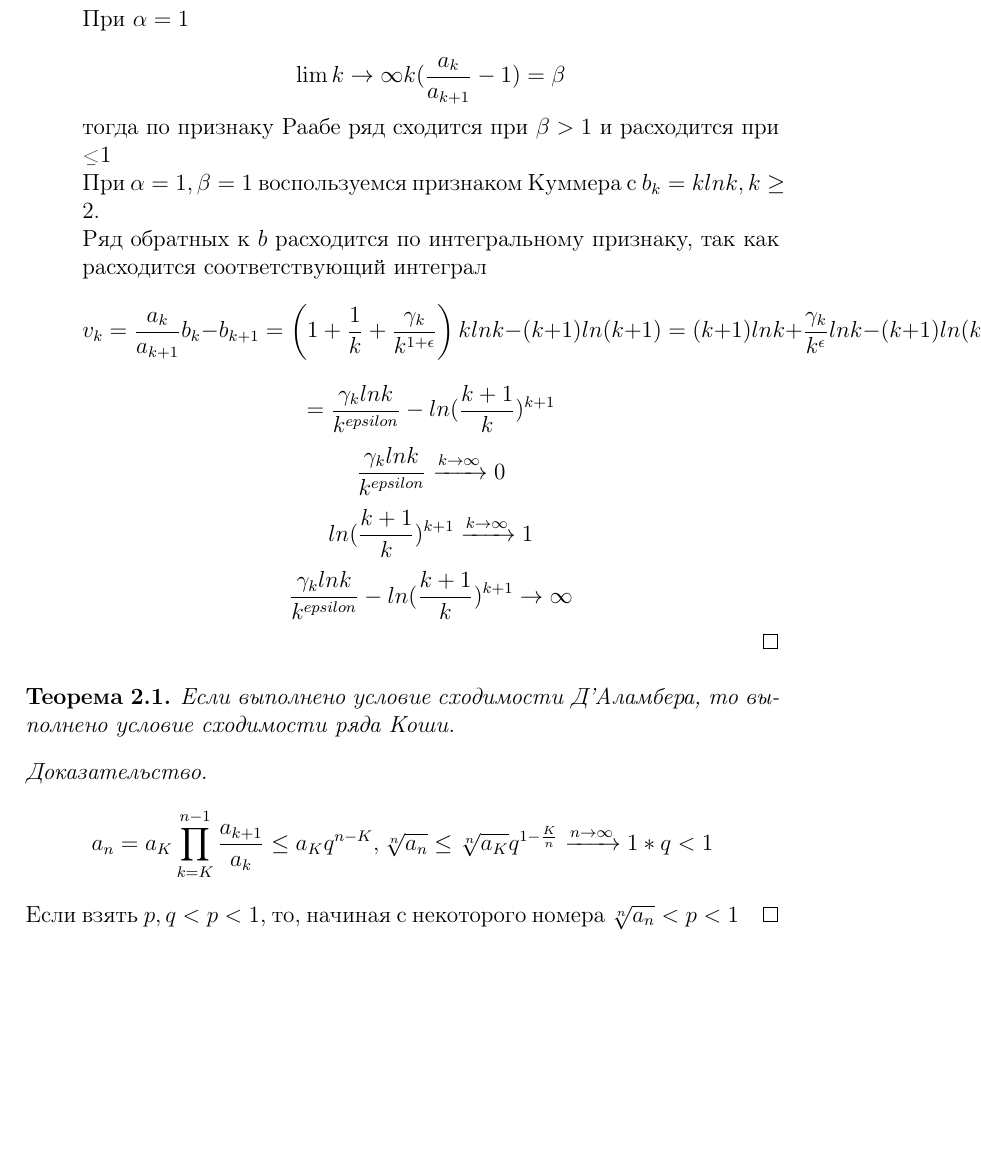
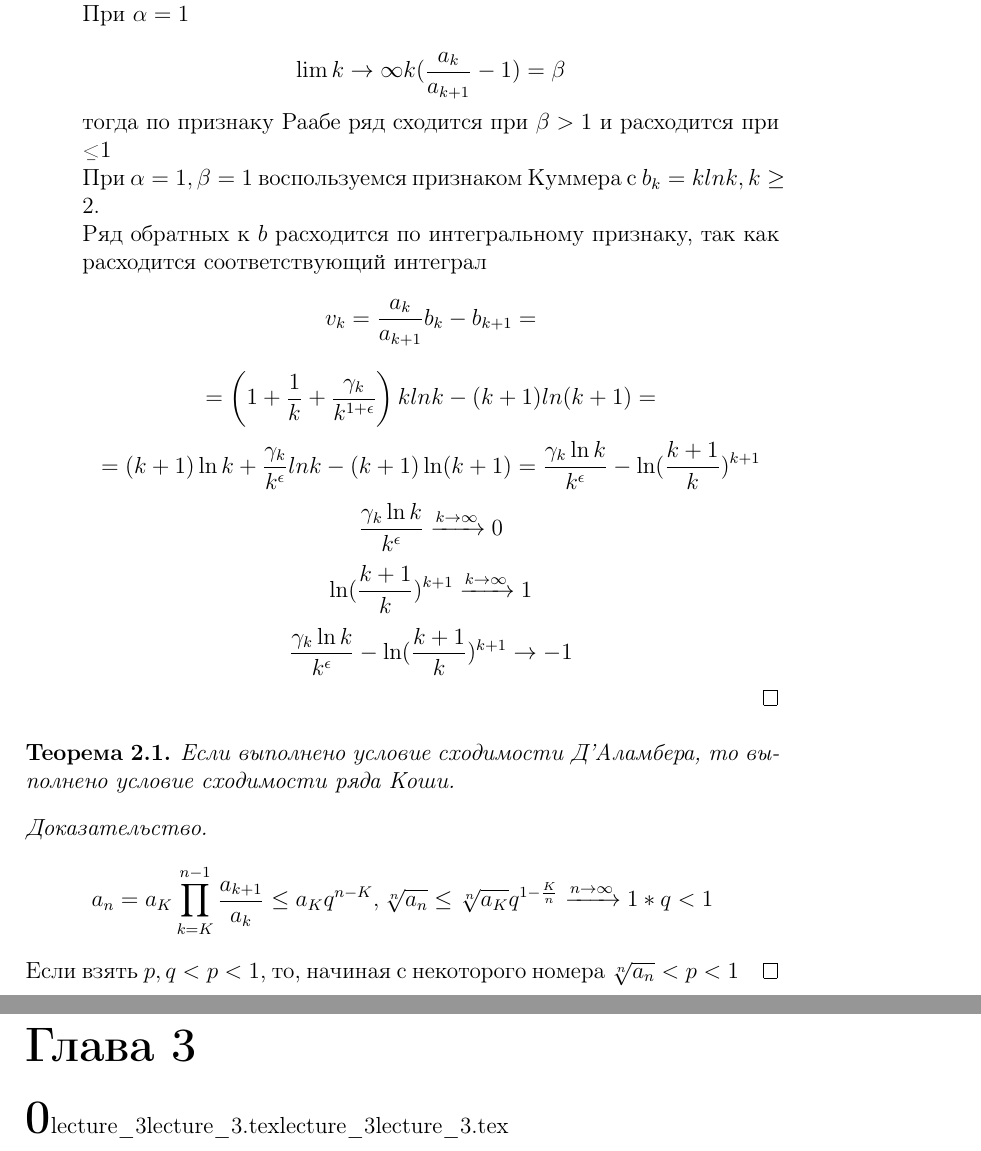
Before and after one commit to hayer44/openTPL, a LaTeX book (lectures_term_3/main.tex, which reads lectures_term_3/lecture_2/lecture_2.tex): part of page 10 of 10 before the commit and two parts of pages 10 and 11 of 11 after it, the two joined at a grey line, cut so that both start at the same text, the shorter picture padded with empty space. Compiled offline with pdfLaTeX.

Commit message:
correcting in lecture 2

```diff
--- a/lectures_term_3/lecture_2/lecture_2.tex
+++ b/lectures_term_3/lecture_2/lecture_2.tex
@@ -89,12 +89,12 @@ $$\lim{k \to \infty} k ( \frac{a_k}{a_{k+1}} -1 ) = \beta $$
 тогда по признаку Раабе ряд сходится при $\beta > 1$ и расходится при $\b < 1$\\
 При $\alpha =1, \beta =1$ воспользуемся признаком Куммера с $b_k = k ln k, k\ge 2.$\\
 Ряд обратных к $b$ расходится по интегральному признаку, так как расходится соответствующий интеграл
-$$v_k = \frac{a_k}{a_{k+1}}b_k - b_{k+1} = \left(1 + \frac{1}{k} + \frac{\gamma_k}{k^{1+\epsilon}} \right) k lnk - (k+1)ln(k+1) =
-(k+1)lnk + \frac{\gamma_k}{k^{\epsilon}}ln k - (k+1)ln(k+1) =$$
-$$ = \frac{\gamma_k lnk}{k^{epsilon}} - ln(\frac{k+1}{k})^{k+1}$$
-$$\frac{\gamma_k lnk}{k^{epsilon}} \xrightarrow{k \to \infty} 0$$
-$$ln(\frac{k+1}{k})^{k+1} \xrightarrow{k \to \infty} 1$$
-$$\frac{\gamma_k lnk}{k^{epsilon}} - ln(\frac{k+1}{k})^{k+1} \to \infty $$
+$$v_k = \frac{a_k}{a_{k+1}}b_k - b_{k+1} =$$
+$$= \left(1 + \frac{1}{k} + \frac{\gamma_k}{k^{1+\epsilon}} \right) k lnk - (k+1)ln(k+1) =$$
+$$=(k+1)\ln k + \frac{\gamma_k}{k^{\epsilon}}ln k - (k+1)\ln(k+1) = \frac{\gamma_k \ln k}{k^{\epsilon}} - \ln(\frac{k+1}{k})^{k+1}$$
+$$\frac{\gamma_k \ln k}{k^{\epsilon}} \xrightarrow{k \to \infty} 0$$
+$$\ln(\frac{k+1}{k})^{k+1} \xrightarrow{k \to \infty} 1$$
+$$\frac{\gamma_k \ln k}{k^{\epsilon}} - \ln(\frac{k+1}{k})^{k+1} \to -1 $$
 \end{proof}
 \end{enumerate}
 \begin{thm}
--- a/lectures_term_3/main.tex
+++ b/lectures_term_3/main.tex
@@ -37,4 +37,5 @@
 \setcounter{chapter}{0}
 \include{lecture_1/lecture_1}
 \include{lecture_2/lecture_2}
+\include{lecture_3/lecture_3}
 \end{document}
```
Also changed, not shown: lectures_term_3/main.pdf.
